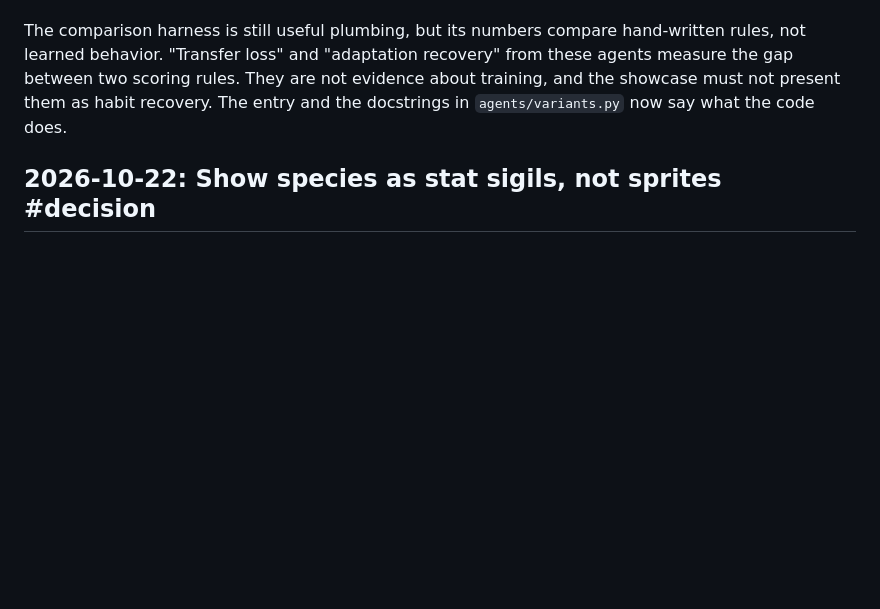
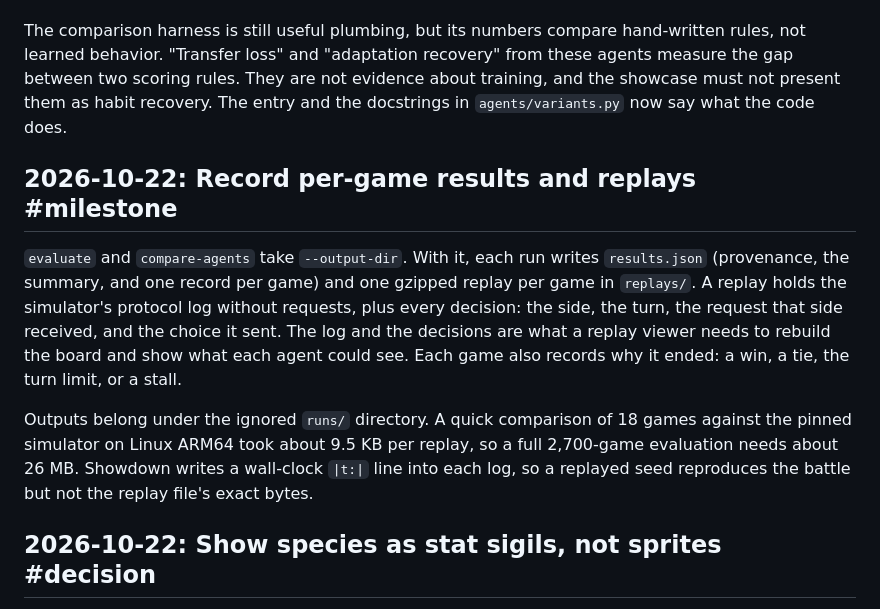
Before and after one commit to Builder106/vgc-rulebreak, a Markdown page: JOURNAL.md, the part around the change. Rendered like a GitHub page; blank space fills up the shorter version.

```diff
--- a/JOURNAL.md
+++ b/JOURNAL.md
@@ -5,6 +5,12 @@
 The 2026-10-21 entry described the source and native agents as policies calibrated under each ruleset, and the adapted agent as fine-tuned from a source checkpoint. None of that happened. All three are the heuristic agent with a different hand-written Protect score, and no training run or checkpoint exists. `adaptation_progress` is a weight someone sets, and at the 1.0 used by `compare-agents` the adapted agent scores exactly like the native one.
 
 The comparison harness is still useful plumbing, but its numbers compare hand-written rules, not learned behavior. "Transfer loss" and "adaptation recovery" from these agents measure the gap between two scoring rules. They are not evidence about training, and the showcase must not present them as habit recovery. The entry and the docstrings in `agents/variants.py` now say what the code does.
+
+## 2026-10-22: Record per-game results and replays #milestone
+
+`evaluate` and `compare-agents` take `--output-dir`. With it, each run writes `results.json` (provenance, the summary, and one record per game) and one gzipped replay per game in `replays/`. A replay holds the simulator's protocol log without requests, plus every decision: the side, the turn, the request that side received, and the choice it sent. The log and the decisions are what a replay viewer needs to rebuild the board and show what each agent could see. Each game also records why it ended: a win, a tie, the turn limit, or a stall.
+
+Outputs belong under the ignored `runs/` directory. A quick comparison of 18 games against the pinned simulator on Linux ARM64 took about 9.5 KB per replay, so a full 2,700-game evaluation needs about 26 MB. Showdown writes a wall-clock `|t:|` line into each log, so a replayed seed reproduces the battle but not the replay file's exact bytes.
 
 ## 2026-10-22: Show species as stat sigils, not sprites #decision
 
```
Also changed, not shown: README.md (+8 -0 lines).
